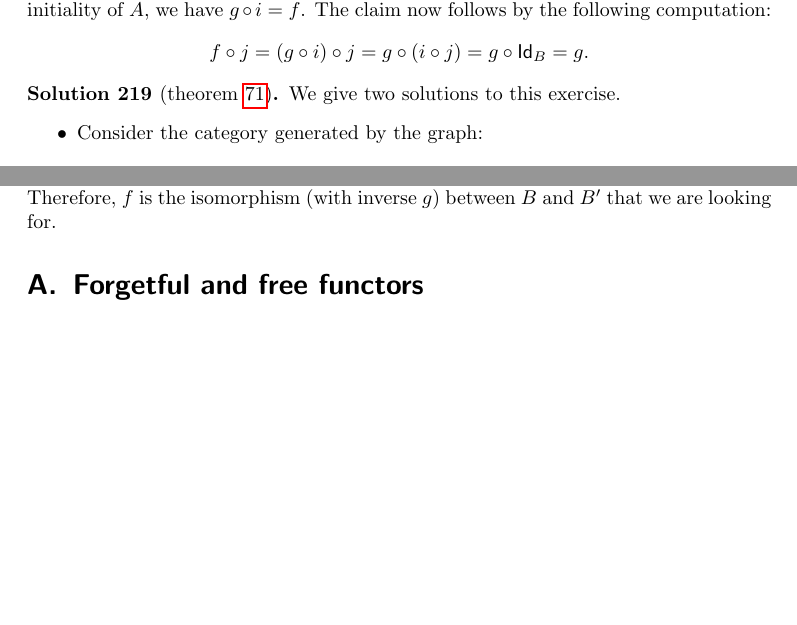
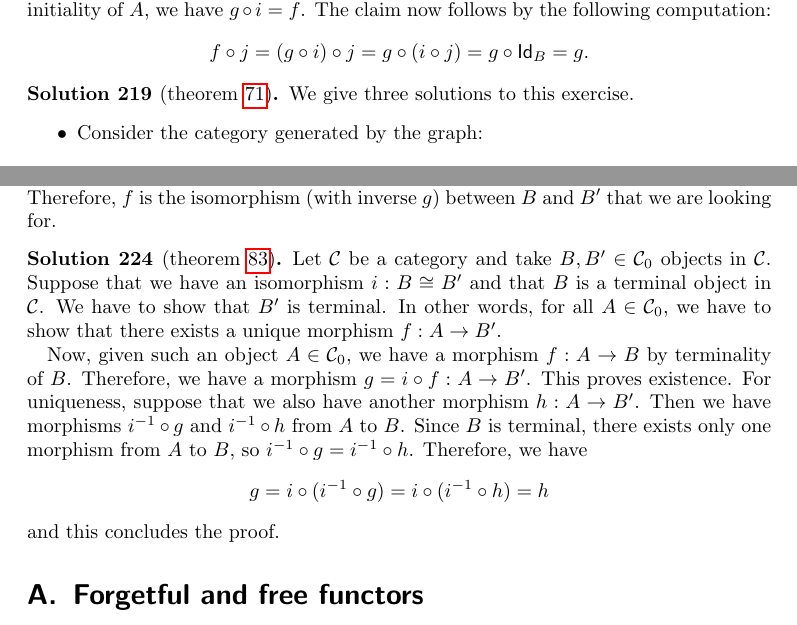
Before and after one commit to benediktahrens/CT4P, a LaTeX document (tex/CT4P.tex, which reads tex/solutions.tex): two parts of pages 50 and 51 of 55, joined at a grey line, cut so that both start at the same text, the shorter picture padded with empty space. Compiled offline with pdfLaTeX.

Commit message:
Add a solution to terminality_preserved_by_iso

```diff
--- a/tex/solutions.tex
+++ b/tex/solutions.tex
@@ -353,7 +353,7 @@ Fix such an $X$. By initiality of $A$, there exists a (unique) morphism $f\in \C
 \end{solution}
 
 \begin{solution}[\cref{exer:cat-without-initial}]\label{sol:cat-without-initial}
-We give two solutions to this exercise.
+We give three solutions to this exercise.
 \begin{itemize}
 \item Consider the category generated by the graph:
 \[
@@ -389,6 +389,14 @@ This category also can not have an initial object, indeed: There is no morphism
 	Suppose that we have a category $ \CC $ and two terminal objects $ B, B^\prime \in \Ob\CC $. Since $ B^\prime $ is terminal, we have a morphism $ f: B \to B^\prime $ and since $ B $ is terminal, we have a morphism $ g: B^\prime \to B $. Note that we have two morphisms from $ B $ to $ B $, namely $ g \circ f $ and $ \Id[B] $. Also, because $ B $ is terminal, there exists a unique morphism $ B \to B $. Therefore, $ g \circ f = \Id[B] $. In the same way, we have $ f \circ g = \Id[B^\prime] $. Therefore, $ f $ is the isomorphism (with inverse $g$) between $ B $ and $ B^\prime $ that we are looking for.
 \end{solution}
 
+\begin{solution}[\cref{exer:terminality_preserved_by_iso}]\label{sol:terminality_preserved_by_iso}
+	Let $ \CC $ be a category and take $ B, B^\prime \in \Ob\CC $ objects in $ \CC $. Suppose that we have an isomorphism $ i: B \cong B^\prime $ and that $ B $ is a terminal object in $ \CC $. We have to show that $ B^\prime $ is terminal. In other words, for all $ A \in \Ob\CC $, we have to show that there exists a unique morphism $ f: A \to B^\prime $.
+
+	Now, given such an object $ A \in \Ob\CC $, we have a morphism $ f: A \to B $ by terminality of $ B $. Therefore, we have a morphism $ g = i \circ f: A \to B^\prime $. This proves existence. For uniqueness, suppose that we also have another morphism $ h: A \to B^\prime $. Then we have morphisms $ \Inv{i} \circ g $ and $ \Inv{i} \circ h $ from $ A $ to $ B $. Since $ B $ is terminal, there exists only one morphism from $ A $ to $ B $, so $ \Inv{i} \circ g = \Inv{i} \circ h $. Therefore, we have
+	\[ g = i \circ (\Inv{i} \circ g) = i \circ (\Inv i \circ h) = h \]
+	and this concludes the proof.
+\end{solution}
+
 %%% Local Variables:
 %%% mode: latex
 %%% TeX-master: "CT4P"
```
Also changed, not shown: tex/CT4P.tex (+1 -1 lines).
